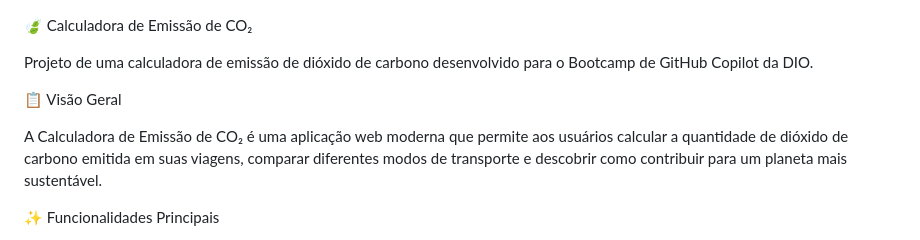
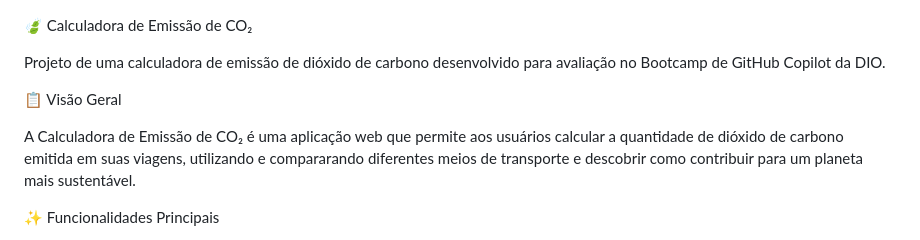
Before and after one commit to Marcio2025Teixeira/Carbono_Calculator, a Markdown page: README.md, the part around the change. Drawn GitHub-style.

Commit message:
Refine README.md project description
Updated project description for clarity and detail.

```diff
--- a/README.md
+++ b/README.md
@@ -1,10 +1,10 @@
 🍃 Calculadora de Emissão de CO₂
 
-Projeto de uma calculadora de emissão de dióxido de carbono desenvolvido para o Bootcamp de GitHub Copilot da DIO.
+Projeto de uma calculadora de emissão de dióxido de carbono desenvolvido para avaliação no Bootcamp de GitHub Copilot da DIO.
 
  📋 Visão Geral
 
-A Calculadora de Emissão de CO₂ é uma aplicação web moderna que permite aos usuários calcular a quantidade de dióxido de carbono emitida em suas viagens, comparar diferentes modos de transporte e descobrir como contribuir para um planeta mais sustentável.
+A Calculadora de Emissão de CO₂ é uma aplicação web que permite aos usuários calcular a quantidade de dióxido de carbono emitida em suas viagens, utilizando e compararando diferentes meios de transporte e descobrir como contribuir para um planeta mais sustentável.
 
 ✨ Funcionalidades Principais
 
```
